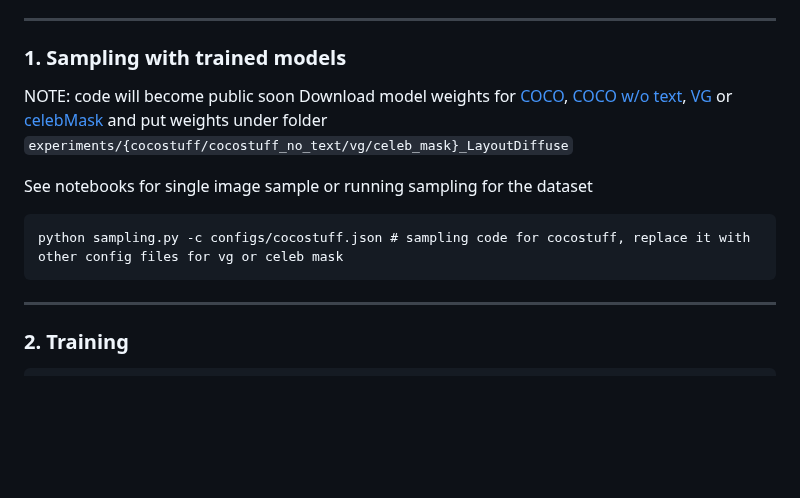
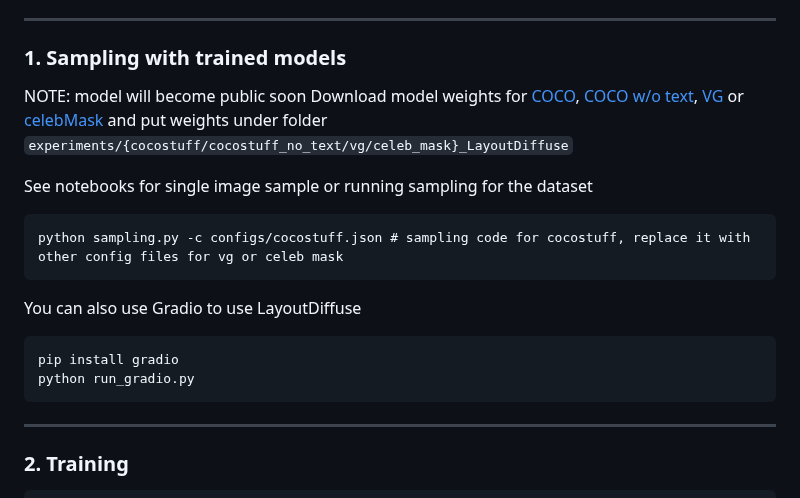
Before and after one commit to cplusx/layout_diffuse, a Markdown page: README.md, the part around the change. GitHub-like rendering; blank space fills up the shorter version.

````diff
--- a/README.md
+++ b/README.md
@@ -38,12 +38,18 @@ The visualization depends on `wandb`, remember to set it on your server by `wand
 ---
 
 ### 1. Sampling with trained models
-NOTE: code will become public soon
+NOTE: model will become public soon
 Download model weights for [COCO](http://autogluon-multimodal-generation.s3.amazonaws.com/layoutdiffuse/model_release/coco/epoch=0059.ckpt), [COCO w/o text](http://autogluon-multimodal-generation.s3.amazonaws.com/layoutdiffuse/model_release/coco_no_text/epoch=0059.ckpt), [VG](http://autogluon-multimodal-generation.s3.amazonaws.com/layoutdiffuse/model_release/vg/latest.ckpt) or [celebMask](s3/layoutdiffuse/model_release/celeb_mask/latest.ckpt) and put weights under folder `experiments/{cocostuff/cocostuff_no_text/vg/celeb_mask}_LayoutDiffuse`
 
 See notebooks for single image sample or running sampling for the dataset
 ```
 python sampling.py -c configs/cocostuff.json # sampling code for cocostuff, replace it with other config files for vg or celeb mask
+```
+
+You can also use Gradio to use LayoutDiffuse
+```
+pip install gradio
+python run_gradio.py
 ```
 
 ---
````
